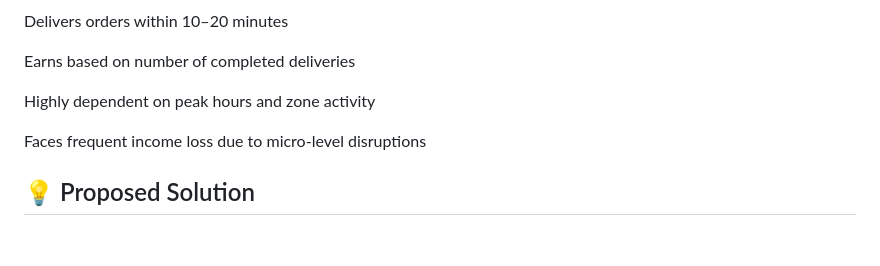
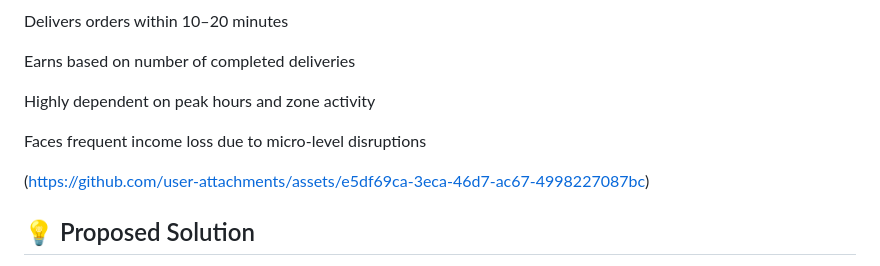
Before and after one commit to ThanushaGali/TrailCoders, a Markdown page: README.md, the part around the change. Drawn GitHub-style; blank space fills up the shorter version.

```diff
--- a/README.md
+++ b/README.md
@@ -33,6 +33,9 @@ Earns based on number of completed deliveries
 Highly dependent on peak hours and zone activity
 
 Faces frequent income loss due to micro-level disruptions
+
+(https://github.com/user-attachments/assets/e5df69ca-3eca-46d7-ac67-4998227087bc)
+
 
 ## 💡 Proposed Solution
 
```
